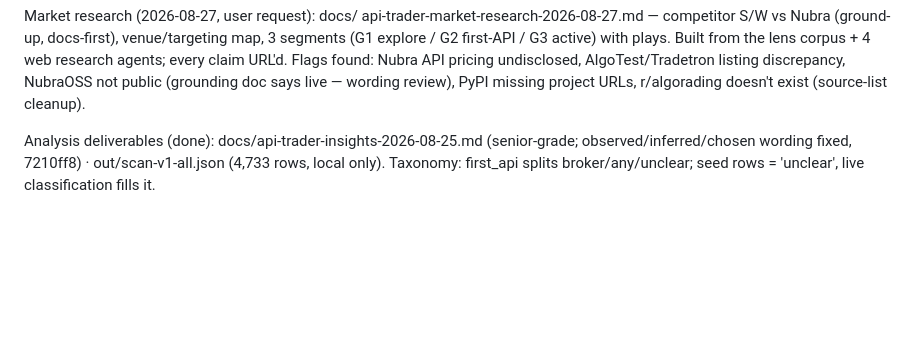
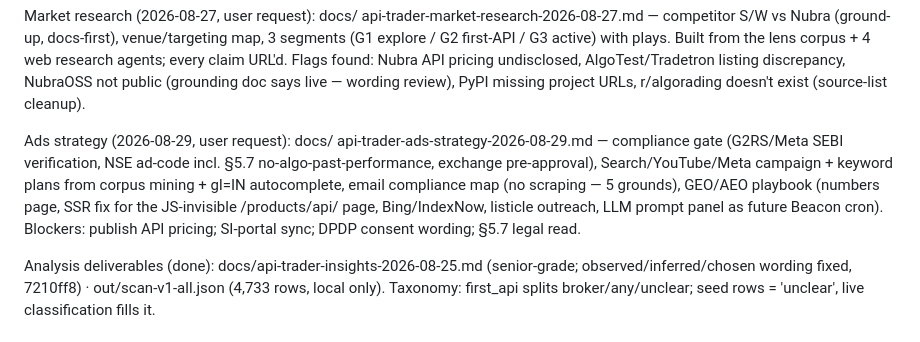
Before and after one commit to jatinarora97/nubra-beacon, a Markdown page: docs/SESSION-HANDOFF-2026-08-25.md, the part around the change. Drawn GitHub-style; blank space fills up the shorter version.

```diff
--- a/docs/SESSION-HANDOFF-2026-08-25.md
+++ b/docs/SESSION-HANDOFF-2026-08-25.md
@@ -58,6 +58,16 @@ research agents; every claim URL'd. Flags found: Nubra API pricing
 undisclosed, AlgoTest/Tradetron listing discrepancy, NubraOSS not public
 (grounding doc says live — wording review), PyPI missing project URLs,
 r/algorading doesn't exist (source-list cleanup).
+
+Ads strategy (2026-08-29, user request): docs/
+api-trader-ads-strategy-2026-08-29.md — compliance gate (G2RS/Meta SEBI
+verification, NSE ad-code incl. §5.7 no-algo-past-performance, exchange
+pre-approval), Search/YouTube/Meta campaign + keyword plans from corpus
+mining + gl=IN autocomplete, email compliance map (no scraping — 5
+grounds), GEO/AEO playbook (numbers page, SSR fix for the JS-invisible
+/products/api/ page, Bing/IndexNow, listicle outreach, LLM prompt panel
+as future Beacon cron). Blockers: publish API pricing; SI-portal sync;
+DPDP consent wording; §5.7 legal read.
 
 Analysis deliverables (done): docs/api-trader-insights-2026-08-25.md
 (senior-grade; observed/inferred/chosen wording fixed, 7210ff8) ·
```
Also changed, not shown: docs/api-trader-ads-strategy-2026-08-29.md (added, +191 -0 lines).
